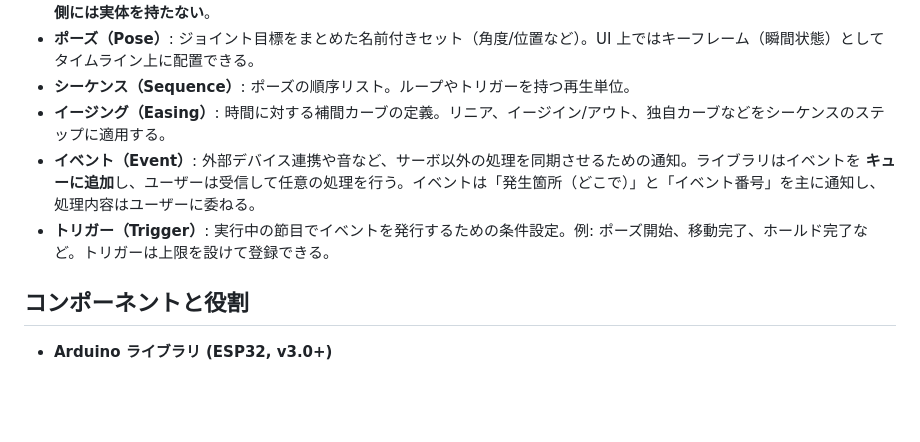
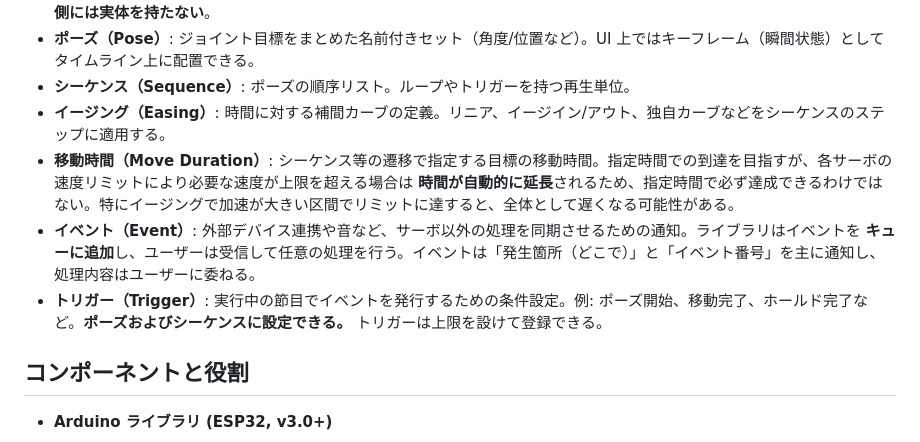
Before and after one commit to tanakamasayuki/ESP32ServoMotionKit, a Markdown page: SPEC.ja.md, the part around the change. Drawn GitHub-style; blank space fills up the shorter version.

Commit message:
コア概念の「移動時間」と「トリガー」の定義を明確化し、トリガーの設定可能な対象を追加

```diff
--- a/SPEC.ja.md
+++ b/SPEC.ja.md
@@ -40,8 +40,9 @@
 * **ポーズ（Pose）**: ジョイント目標をまとめた名前付きセット（角度/位置など）。UI 上ではキーフレーム（瞬間状態）としてタイムライン上に配置できる。
 * **シーケンス（Sequence）**: ポーズの順序リスト。ループやトリガーを持つ再生単位。
 * **イージング（Easing）**: 時間に対する補間カーブの定義。リニア、イージイン/アウト、独自カーブなどをシーケンスのステップに適用する。
+* **移動時間（Move Duration）**: シーケンス等の遷移で指定する目標の移動時間。指定時間での到達を目指すが、各サーボの速度リミットにより必要な速度が上限を超える場合は **時間が自動的に延長**されるため、指定時間で必ず達成できるわけではない。特にイージングで加速が大きい区間でリミットに達すると、全体として遅くなる可能性がある。
 * **イベント（Event）**: 外部デバイス連携や音など、サーボ以外の処理を同期させるための通知。ライブラリはイベントを **キューに追加**し、ユーザーは受信して任意の処理を行う。イベントは「発生箇所（どこで）」と「イベント番号」を主に通知し、処理内容はユーザーに委ねる。
-* **トリガー（Trigger）**: 実行中の節目でイベントを発行するための条件設定。例: ポーズ開始、移動完了、ホールド完了など。トリガーは上限を設けて登録できる。
+* **トリガー（Trigger）**: 実行中の節目でイベントを発行するための条件設定。例: ポーズ開始、移動完了、ホールド完了など。**ポーズおよびシーケンスに設定できる。** トリガーは上限を設けて登録できる。
 
 ## コンポーネントと役割
 
```
